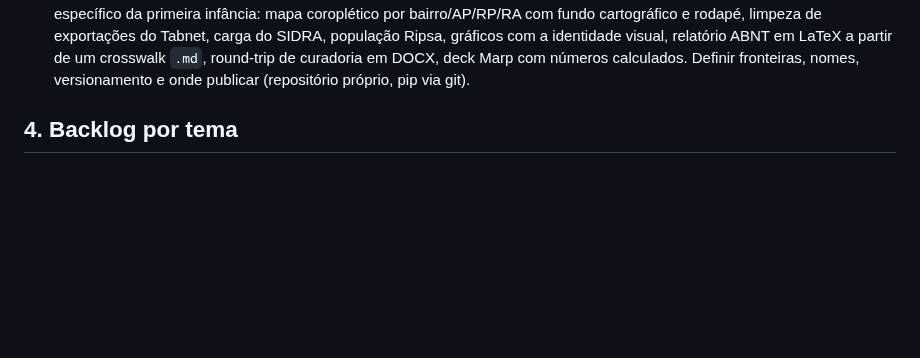
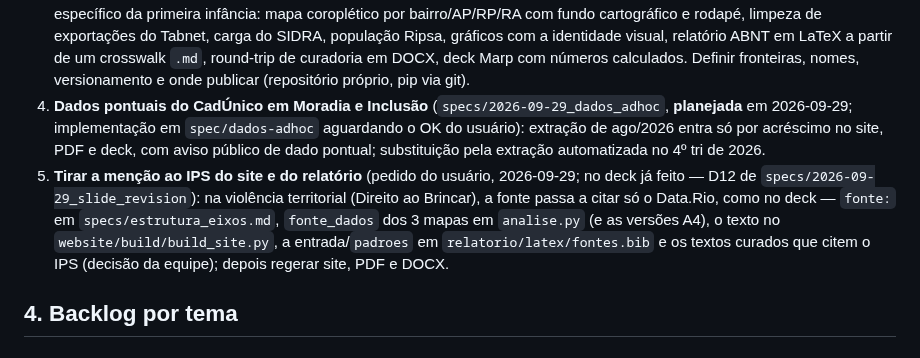
Before and after one commit to ipp-dados/analise_primeira_infancia, a Markdown page: ROADMAP.md, the part around the change. Rendered like a GitHub page; blank space fills up the shorter version.

```diff
--- a/ROADMAP.md
+++ b/ROADMAP.md
@@ -81,6 +81,14 @@ Não dependem de código; entram no projeto quando chegarem.
    identidade visual, relatório ABNT em LaTeX a partir de um crosswalk `.md`, round-trip de curadoria em DOCX,
    deck Marp com números calculados. Definir fronteiras, nomes, versionamento e onde publicar (repositório
    próprio, pip via git).
+4. **Dados pontuais do CadÚnico em Moradia e Inclusão** (`specs/2026-09-29_dados_adhoc`, **planejada** em 2026-09-29;
+   implementação em `spec/dados-adhoc` aguardando o OK do usuário): extração de ago/2026 entra só por acréscimo no
+   site, PDF e deck, com aviso público de dado pontual; substituição pela extração automatizada no 4º tri de 2026.
+5. **Tirar a menção ao IPS do site e do relatório** (pedido do usuário, 2026-09-29; no deck já feito — D12 de
+   `specs/2026-09-29_slide_revision`): na violência territorial (Direito ao Brincar), a fonte passa a citar só o
+   Data.Rio, como no deck — `fonte:` em `specs/estrutura_eixos.md`, `fonte_dados` dos 3 mapas em `analise.py` (e as
+   versões A4), o texto no `website/build/build_site.py`, a entrada/`padroes` em `relatorio/latex/fontes.bib` e os
+   textos curados que citem o IPS (decisão da equipe); depois regerar site, PDF e DOCX.
 
 ## 4. Backlog por tema
 
```
